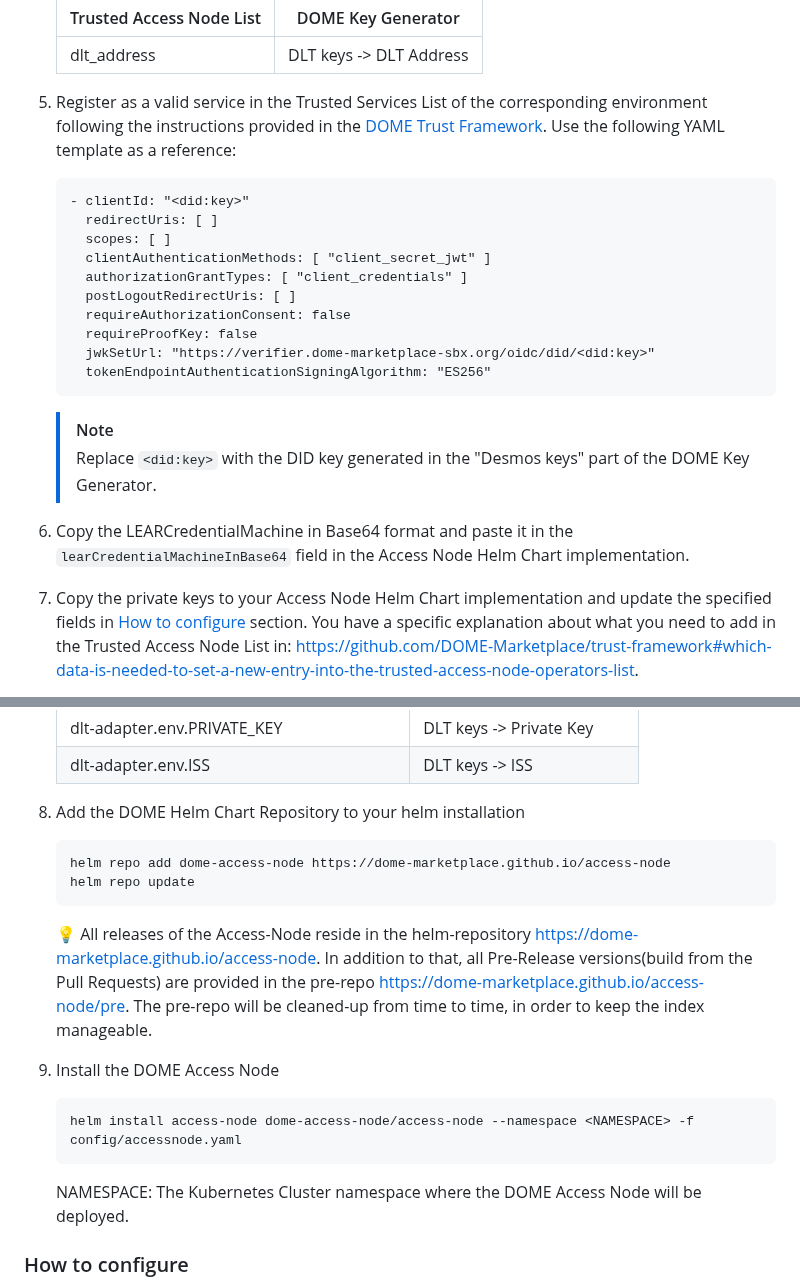
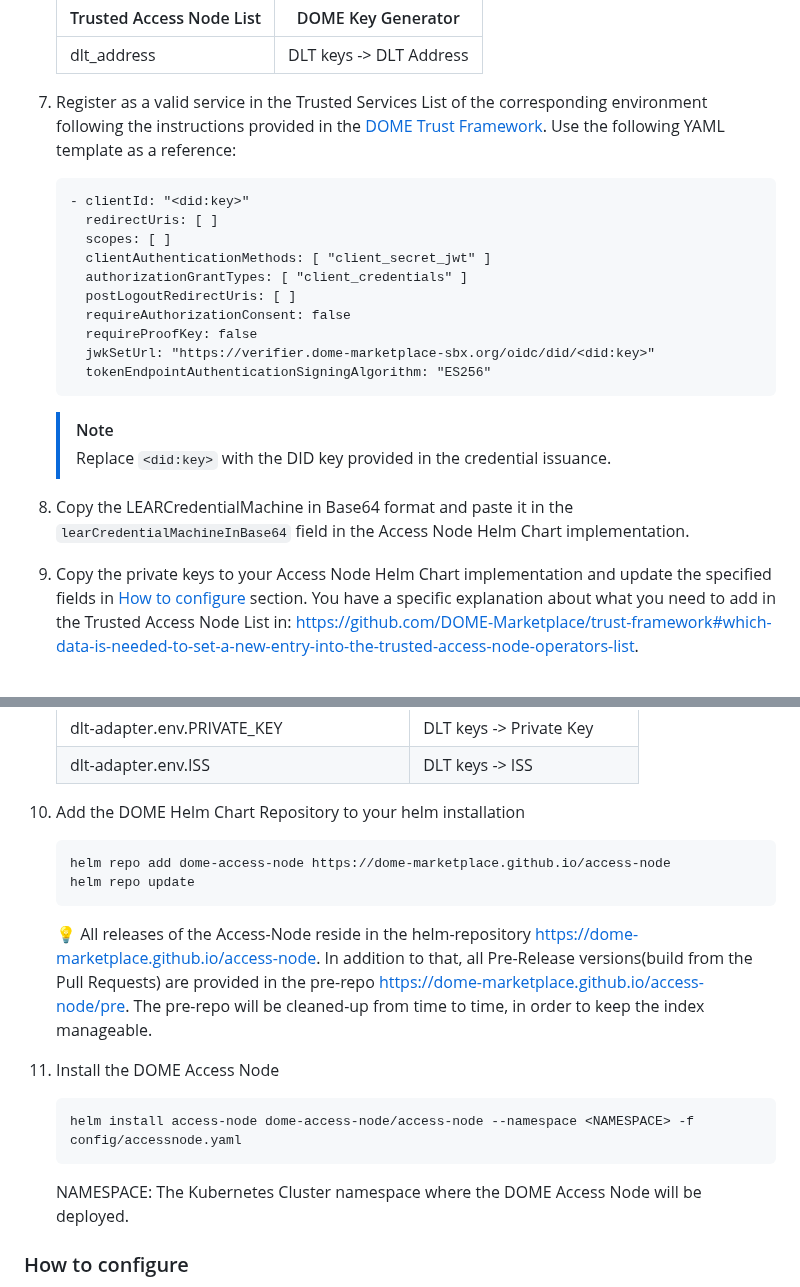
Before and after one commit to DOME-Marketplace/access-node, a Markdown page: README.md, 2 parts joined by grey strips. Rendered like a GitHub page.

````diff
--- a/README.md
+++ b/README.md
@@ -188,7 +196,7 @@ LEARCredentialMachine. In the ticket text, add the following data:
    |--------------------------|---------------------------|
    | dlt_address              | DLT keys -> DLT Address   |
 
-5. Register as a valid service in the Trusted Services List of the corresponding environment following the
+7. Register as a valid service in the Trusted Services List of the corresponding environment following the
    instructions provided in the [DOME Trust Framework](https://github.com/DOME-Marketplace/trust-framework).
    Use the following YAML template as a reference:
     ```
@@ -204,12 +212,12 @@ LEARCredentialMachine. In the ticket text, add the following data:
       tokenEndpointAuthenticationSigningAlgorithm: "ES256"
     ```
    > [!NOTE]
-   > Replace `<did:key>` with the DID key generated in the "Desmos keys" part of the DOME Key Generator.
+   > Replace `<did:key>` with the DID key provided in the credential issuance.
 
-6. Copy the LEARCredentialMachine in Base64 format and paste it in the `learCredentialMachineInBase64` field in the
+8. Copy the LEARCredentialMachine in Base64 format and paste it in the `learCredentialMachineInBase64` field in the
    Access Node Helm Chart implementation.
 
-7. Copy the private keys to your Access Node Helm Chart implementation and update the specified fields
+9. Copy the private keys to your Access Node Helm Chart implementation and update the specified fields
    in [How to configure](#how-to-configure) section.
    You have a specific explanation about what you need to add in the Trusted Access Node List
    in: https://github.com/DOME-Marketplace/trust-framework#which-data-is-needed-to-set-a-new-entry-into-the-trusted-access-node-operators-list.
@@ -224,25 +232,25 @@ LEARCredentialMachine. In the ticket text, add the following data:
    | dlt-adapter.env.PRIVATE_KEY                | DLT keys -> Private Key    |
    | dlt-adapter.env.ISS                        | DLT keys -> ISS            |
 
-8. Add the DOME Helm Chart Repository to your helm installation
+10. Add the DOME Helm Chart Repository to your helm installation
 
+     ```
+     helm repo add dome-access-node https://dome-marketplace.github.io/access-node
+     helm repo update
+      ```
+
+    :bulb: All releases of the Access-Node reside in the
+    helm-repository https://dome-marketplace.github.io/access-node.
+    In addition to that, all Pre-Release versions(build from the Pull Requests) are provided in the
+    pre-repo https://dome-marketplace.github.io/access-node/pre. The pre-repo will be cleaned-up from time to time, in
+    order to keep the index manageable.
+
+11. Install the DOME Access Node
     ```
-    helm repo add dome-access-node https://dome-marketplace.github.io/access-node
-    helm repo update
-     ```
+    helm install access-node dome-access-node/access-node --namespace <NAMESPACE> -f config/accessnode.yaml
+    ```
 
-   :bulb: All releases of the Access-Node reside in the
-   helm-repository https://dome-marketplace.github.io/access-node.
-   In addition to that, all Pre-Release versions(build from the Pull Requests) are provided in the
-   pre-repo https://dome-marketplace.github.io/access-node/pre. The pre-repo will be cleaned-up from time to time, in
-   order to keep the index manageable.
-
-9. Install the DOME Access Node
-   ```
-   helm install access-node dome-access-node/access-node --namespace <NAMESPACE> -f config/accessnode.yaml
-   ```
-
-   NAMESPACE: The Kubernetes Cluster namespace where the DOME Access Node will be deployed.
+    NAMESPACE: The Kubernetes Cluster namespace where the DOME Access Node will be deployed.
 
 ### How to configure
 
````
Also changed, not shown: other parts of README.md (+12 -4 lines), doc/dome-key-generator-did-key.png (added), doc/dome-key-generator-example.png, doc/dome-key-generator-home.png.
